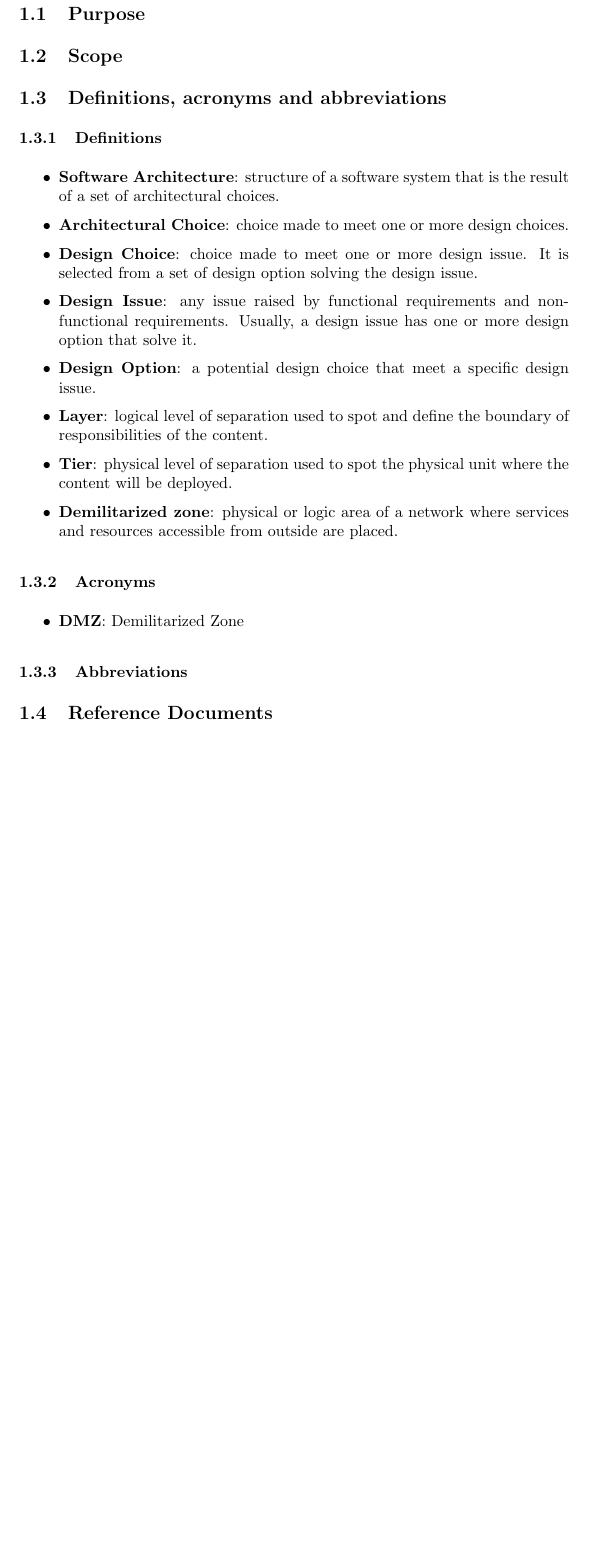
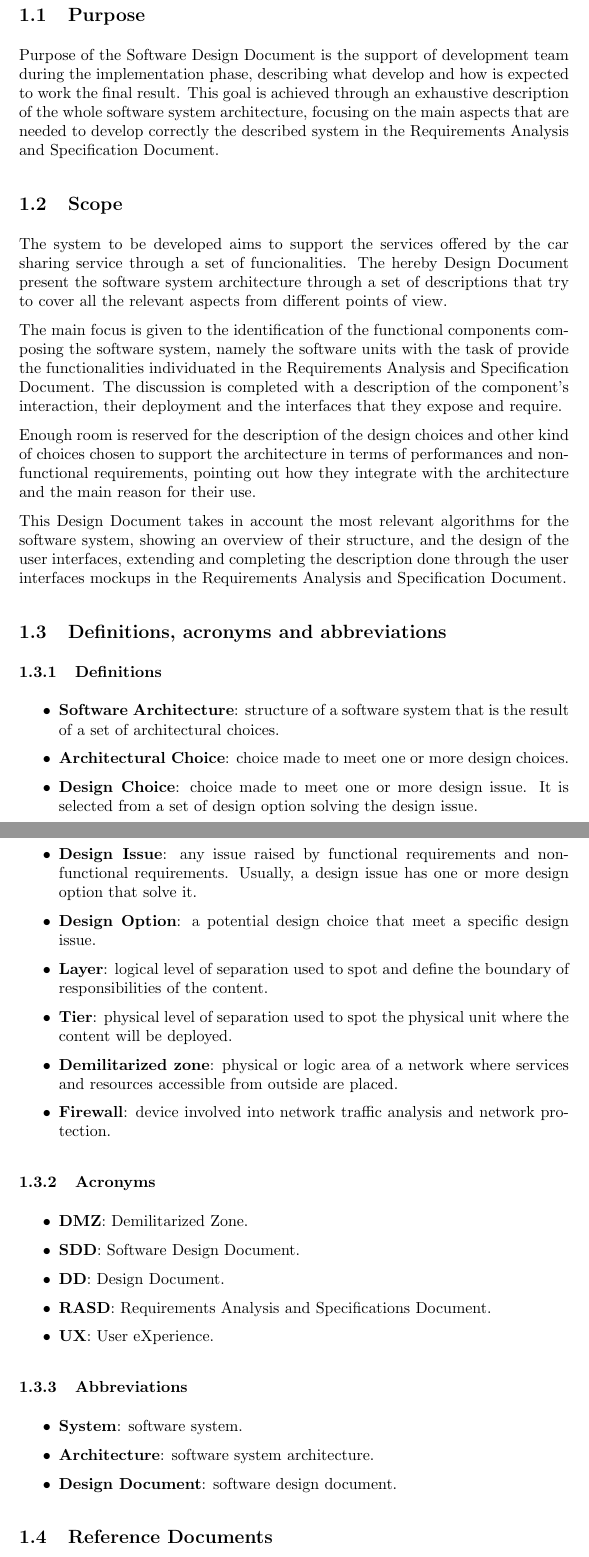
Before and after one commit to tommicasta/casalino.castagna-SE2, a LaTeX document (DD/DD.tex, which reads DD/introduction/def-acr-abbr/abbreviations.tex, DD/introduction/def-acr-abbr/acronyms.tex, DD/introduction/purpose.tex): part of page 3 of 14 before the commit and two parts of pages 3 and 4 of 16 after it, the two joined at a grey line, cut so that both start at the same text, the shorter picture padded with empty space. The pictures show the PDF file DD/DD.pdf that the author committed with the source.

Commit message:
Almost completed the Introduction section, misses only the Document Structure subsection.

```diff
--- a/DD/introduction/def-acr-abbr/abbreviations.tex
+++ b/DD/introduction/def-acr-abbr/abbreviations.tex
@@ -1 +1,7 @@
 \subsubsection{Abbreviations}
+
+\begin{itemize}
+	\item \textbf{System}: software system.
+	\item \textbf{Architecture}: software system architecture.
+	\item \textbf{Design Document}: software design document.
+\end{itemize}
--- a/DD/introduction/def-acr-abbr/acronyms.tex
+++ b/DD/introduction/def-acr-abbr/acronyms.tex
@@ -2,4 +2,8 @@
 
 \begin{itemize}
 	\item \textbf{DMZ}: Demilitarized Zone.
+	\item \textbf{SDD}: Software Design Document.
+	\item \textbf{DD}: Design Document.
+	\item \textbf{RASD}: Requirements Analysis and Specifications Document.
+	\item \textbf{UX}: User eXperience.
 \end{itemize}
--- /dev/null
+++ b/DD/introduction/purpose.tex
@@ -0,0 +1,3 @@
+\subsection{Purpose}
+
+Purpose of the Software Design Document is the support of development team during the implementation phase, describing what develop and how is expected to work the final result. This goal is achieved through an exhaustive description of the whole software system architecture, focusing on the main aspects that are needed to develop correctly the described system in the Requirements Analysis and Specification Document.
--- /dev/null
+++ b/DD/introduction/scope.tex
@@ -0,0 +1,11 @@
+\subsection{Scope}
+
+The system to be developed aims to support the services offered by the car sharing service through a set of funcionalities.
+The hereby Design Document present the software system architecture through a set of descriptions that try to cover all the relevant aspects from different points of view.
+
+The main focus is given to the identification of the functional components composing the software system, namely the software units with the task of provide the functionalities individuated in the Requirements Analysis and Specification Document.
+The discussion is completed with a description of the component's interaction, their deployment and the interfaces that they expose and require.
+
+Enough room is reserved for the description of the design choices and other kind of choices chosen to support the architecture in terms of performances and non-functional requirements, pointing out how they integrate with the architecture and the main reason for their use.
+
+This Design Document takes in account the most relevant algorithms for the software system, showing an overview of their structure, and the design of the user interfaces, extending and completing the description done through the user interfaces mockups in the Requirements Analysis and Specification Document.
```
Also changed, not shown: DD/effort-spent/main.tex (+1 -0 lines), DD/introduction/main.tex (+3 -3 lines), DD/introduction/ref-docs.tex (added, +12 -0 lines), DD/user-interface-design/ux-diagrams.tex (+1 -1 lines), DD/DD.pdf.
